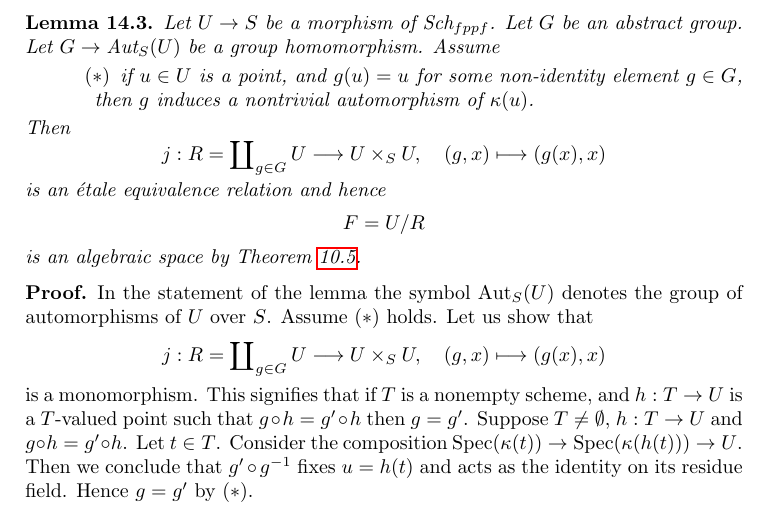
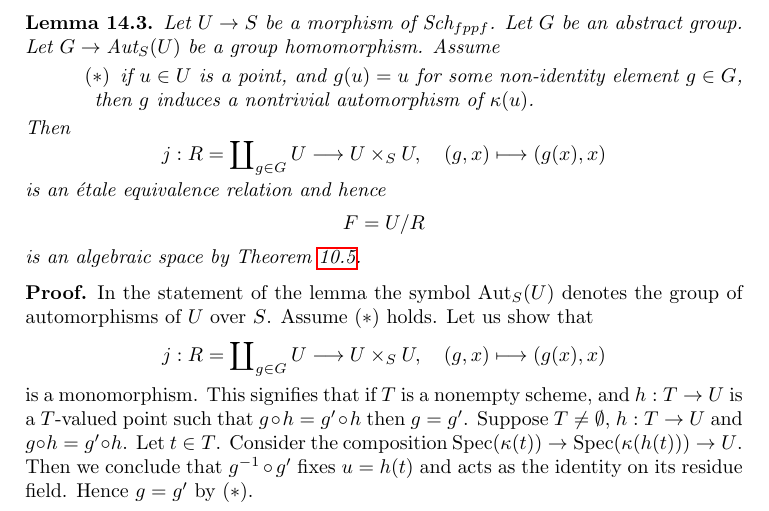
Before and after one commit to stacks/stacks-project, a LaTeX document (spaces.tex): part of page 21 of 29, cut so that both start at the same text. Compiled offline with pdfLaTeX.

Commit message:
Fix order group multilpication
Thanks to Yogesh
http://stacks.math.columbia.edu/tag/02Z2#comment-576

```diff
--- a/spaces.tex
+++ b/spaces.tex
@@ -2144,7 +2144,7 @@ $g \circ h = g' \circ h$ then $g = g'$. Suppose
 $T \not = \emptyset$, $h : T \to U$ and $g \circ h = g' \circ h$.
 Let $t \in T$. Consider the composition
 $\Spec(\kappa(t)) \to \Spec(\kappa(h(t))) \to U$.
-Then we conclude that $g' \circ g^{-1}$ fixes $u = h(t)$ and
+Then we conclude that $g^{-1} \circ g'$ fixes $u = h(t)$ and
 acts as the identity on its residue field. Hence $g = g'$ by $(*)$.
 
 \medskip\noindent
```
